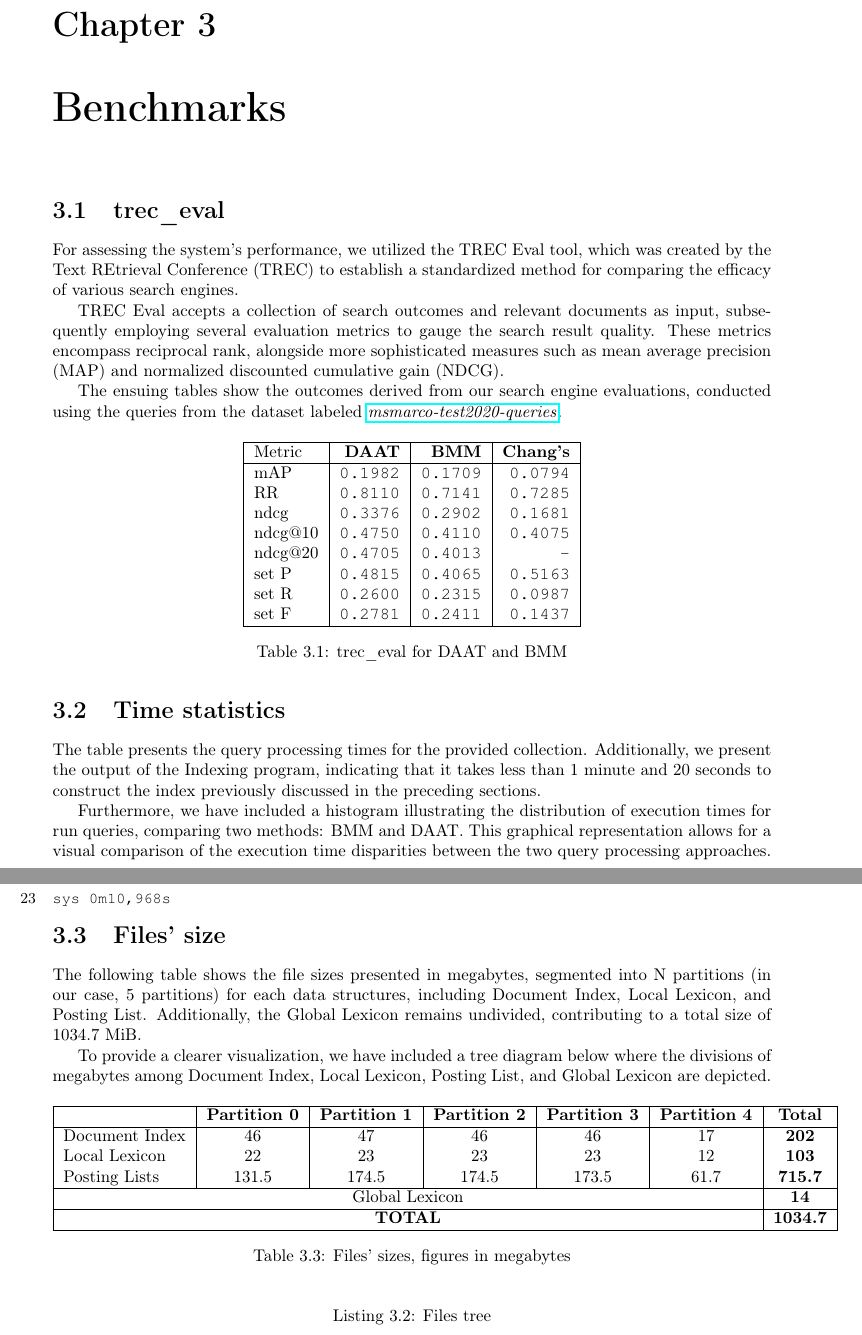
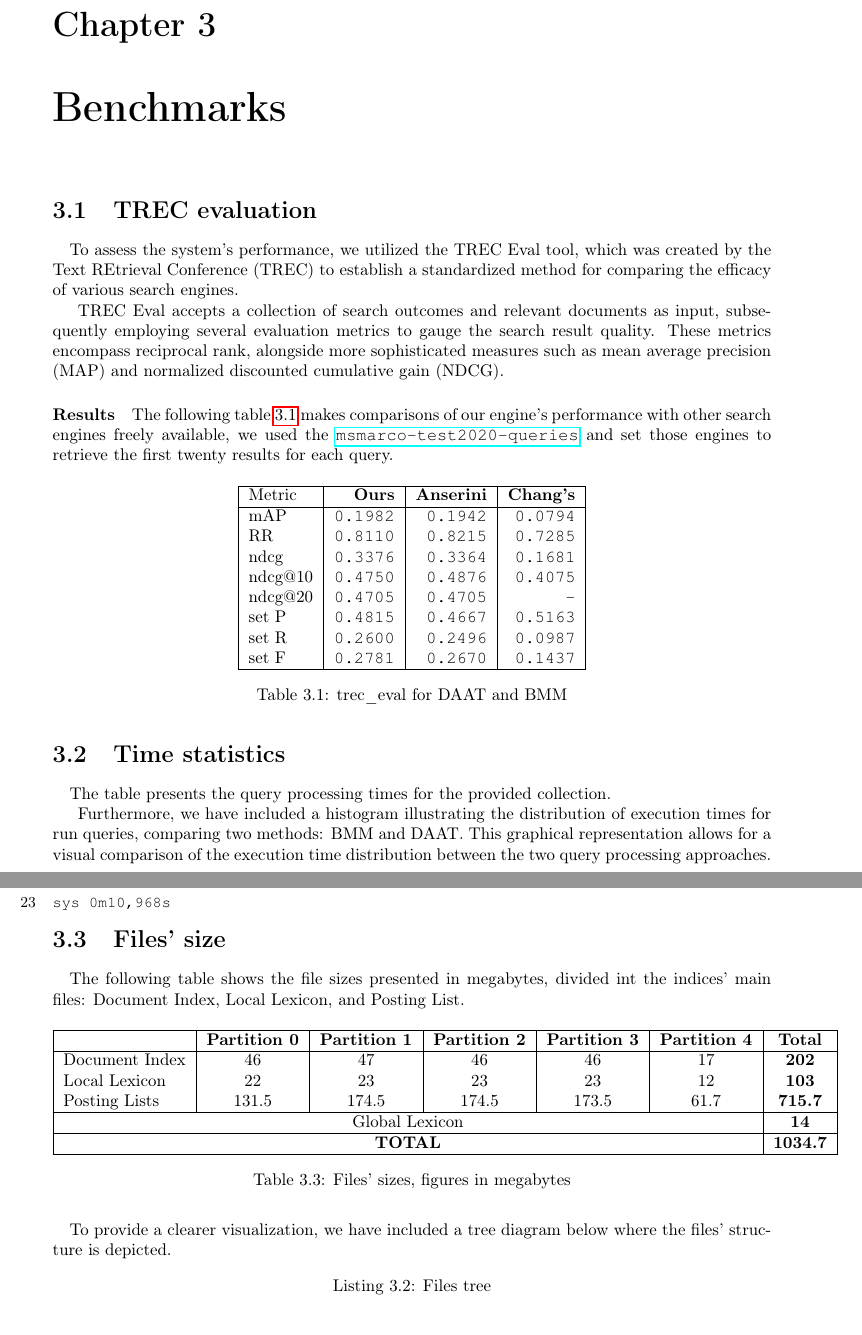
Before and after one commit to scarburato/searchenginepp_docs, a LaTeX document (report.tex): two parts of pages 6 and 8 of 8, joined at a grey line, cut so that both start at the same text. Compiled offline with pdfLaTeX.

Commit message:
messo un po' apposto

```diff
--- a/report.tex
+++ b/report.tex
@@ -126,39 +126,44 @@ The only global lexicon just stores the total number of documents each term appe
 \chapter{Benchmarks}
 
 
-\section{trec\_eval}
-For assessing the system's performance, we utilized the TREC Eval tool, which was created by the Text REtrieval Conference (TREC) to establish a standardized method for comparing the efficacy of various search engines.
+\section{TREC evaluation}
+
+\paragraph{}
+To assess the system's performance, we utilized the TREC Eval tool, which was created by the Text REtrieval Conference (TREC) to establish a standardized method for comparing the efficacy of various search engines.
 
 TREC Eval accepts a collection of search outcomes and relevant documents as input, subsequently employing several evaluation metrics to gauge the search result quality. These metrics encompass reciprocal rank, alongside more sophisticated measures such as mean average precision (MAP) and normalized discounted cumulative gain (NDCG).
 
-The ensuing tables show the outcomes derived from our search engine evaluations, conducted using the queries from the dataset labeled \href{https://msmarco.blob.core.windows.net/msmarcoranking/msmarco-test2020-queries.tsv.gz}{\textit{msmarco-test2020-queries}}.
+\paragraph{Results}
+The following table \ref{tab:metric_comparison} makes comparisons of our engine's performance with other search engines freely available, we used the  \href{https://msmarco.blob.core.windows.net/msmarcoranking/msmarco-test2020-queries.tsv.gz}{\texttt{msmarco-test2020-queries}} and set those engines to retrieve the first twenty results for each query.
 
 \begin{table}[H]
 	\centering
 	\begin{tabular}{|l|>{\ttfamily}r|>{\ttfamily}r|>{\ttfamily}r|}
 		\hline
-		Metric & \normalfont\textbf{DAAT} & \normalfont\textbf{BMM} & \normalfont\textbf{Chang's} \\
+		Metric & \normalfont\textbf{Ours} & \normalfont\textbf{Anserini} & \normalfont\textbf{Chang's} \\
 		\hline
-		mAP & 0.1982 & 0.1709 & 0.0794 \\
-		RR & 0.8110 & 0.7141 & 0.7285 \\
-		ndcg & 0.3376 & 0.2902 & 0.1681\\
-		ndcg@10 & 0.4750 & 0.4110 & 0.4075 \\
-		ndcg@20 & 0.4705 & 0.4013 & - \\
-		set P & 0.4815 & 0.4065  & 0.5163 \\
-		set R & 0.2600 & 0.2315 & 0.0987 \\
-		set F & 0.2781 & 0.2411 & 0.1437 \\
+		mAP & 0.1982 & 0.1942 & 0.0794 \\
+		RR & 0.8110 & 0.8215 & 0.7285 \\
+		ndcg & 0.3376 & 0.3364 & 0.1681\\
+		ndcg@10 & 0.4750 & 0.4876 & 0.4075 \\
+		ndcg@20 & 0.4705 & 0.4705 & - \\
+		set P & 0.4815 & 0.4667  & 0.5163 \\
+		set R & 0.2600 & 0.2496 & 0.0987 \\
+		set F & 0.2781 & 0.2670 & 0.1437 \\
 		\hline
 	\end{tabular}
 	\caption{trec\_eval for DAAT and BMM}
 	\label{tab:metric_comparison}
 \end{table}
 
-	\section{Time statistics}
-The table presents the query processing times for the provided collection. Additionally, we present the output of the Indexing program, indicating that it takes less than 1 minute and 20 seconds to construct the index previously discussed in the preceding sections.
+\section{Time statistics}
 
-Furthermore, we have included a histogram illustrating the distribution of execution times for run queries, comparing two methods: BMM and DAAT. This graphical representation allows for a visual comparison of the execution time disparities between the two query processing approaches.
+\paragraph{}
+The table presents the query processing times for the provided collection.
 
-	\subsection{Queries' execution times}
+Furthermore, we have included a histogram illustrating the distribution of execution times for run queries, comparing two methods: BMM and DAAT. This graphical representation allows for a visual comparison of the execution time distribution between the two query processing approaches.
+
+\subsection{Queries' execution times}
 	\begin{table}[h]
 		\centering
 		\begin{tabular}{|l|>{\ttfamily}r|>{\ttfamily}r|>{\ttfamily}r|}
@@ -180,13 +185,13 @@ Furthermore, we have included a histogram illustrating the distribution of execu
 		\label{fig:time_distribution}
 	\end{figure}
 
-	\subsection{Index's construction time}
+\subsection{Index's construction time}
 \lstinputlisting[caption={Indexing program's output: it takes less than 1 minute and 20 seconds to build it}, label={lst:example_output}]{assets/build time.txt}
 
 \section{Files' size}
-The following table shows the file sizes presented in megabytes, segmented into N partitions (in our case, 5 partitions) for each data structures, including Document Index, Local Lexicon, and Posting List. Additionally, the Global Lexicon remains undivided, contributing to a total size of 1034.7 MiB.
 
-To provide a clearer visualization, we have included a tree diagram below where the divisions of megabytes among Document Index, Local Lexicon, Posting List, and Global Lexicon are depicted.
+\paragraph{}
+The following table shows the file sizes presented in megabytes, divided int the indices' main files: Document Index, Local Lexicon, and Posting List.
 
 \begin{table}[H]
 	\centering
@@ -207,6 +212,9 @@ To provide a clearer visualization, we have included a tree diagram below where
 	\label{tab:spanning_table}
 \end{table}
 
+\paragraph{}
+To provide a clearer visualization, we have included a tree diagram below where the files' structure is depicted.
+
 \lstinputlisting[caption={Files tree}, label={lst:tree}]{assets/files sizes.txt}
 
 \section{Conclusion and limitations}
```
